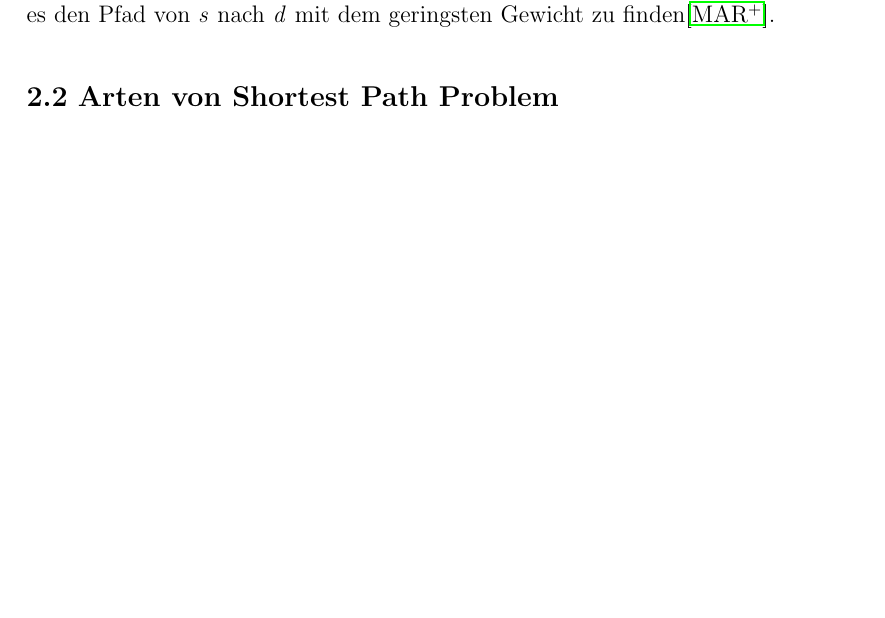
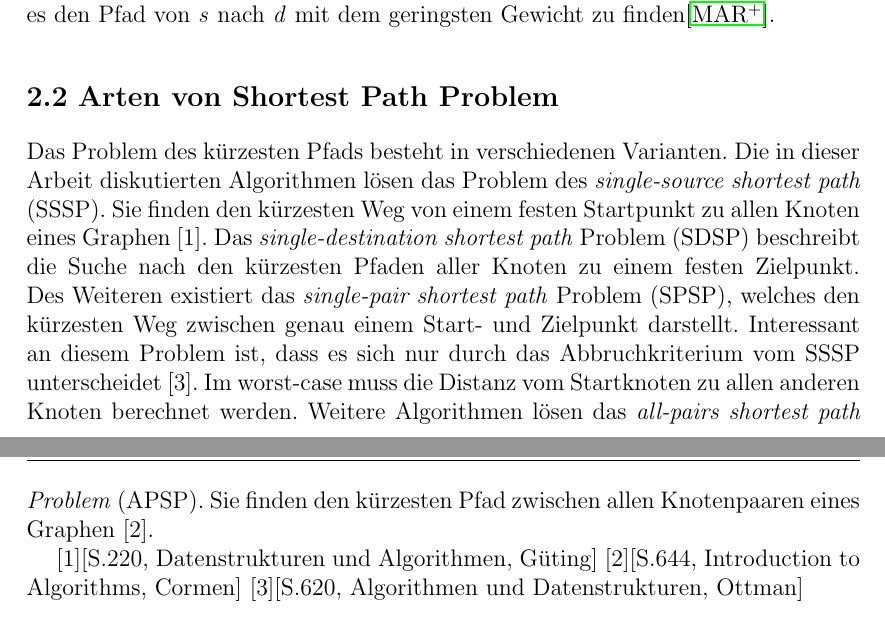
Before and after one commit to Handkock/wa2020_pathplanning, a LaTeX thesis (wa20202_vorlage.tex, which reads chapters/ShortestPathProblem.tex): part of page 5 of 15 before the commit and two parts of pages 5 and 6 of 16 after it, the two joined at a grey line, cut so that both start at the same text, the shorter picture padded with empty space. Compiled offline with pdfLaTeX.

Commit message:
Varianten des Shortest Path Problems

```diff
--- a/chapters/ShortestPathProblem.tex
+++ b/chapters/ShortestPathProblem.tex
@@ -13,3 +13,10 @@ Ziel des Verfahrens ist es den Pfad von \textit{s} nach \textit{d} mit dem gerin
 
 
 \section{Arten von Shortest Path Problem}
+
+Das Problem des kürzesten Pfads besteht in verschiedenen Varianten. Die in dieser Arbeit diskutierten Algorithmen lösen das Problem des \textit{single-source shortest path} (SSSP). Sie finden den kürzesten Weg von einem festen Startpunkt zu allen Knoten eines Graphen [1]. Das \textit{single-destination shortest path} Problem (SDSP)  beschreibt die Suche nach den kürzesten Pfaden aller Knoten zu einem festen Zielpunkt. Des Weiteren existiert das \textit{single-pair shortest path} Problem (SPSP), welches den kürzesten Weg zwischen genau einem Start- und Zielpunkt darstellt. Interessant an diesem Problem ist, dass es sich nur durch das Abbruchkriterium vom SSSP unterscheidet [3]. Im worst-case muss die Distanz vom Startknoten zu allen anderen Knoten berechnet werden. Weitere Algorithmen lösen das \textit{all-pairs shortest path Problem} (APSP). Sie finden den kürzesten Pfad zwischen allen Knotenpaaren eines Graphen [2].
+
+
+[1][S.220, Datenstrukturen und Algorithmen, Güting]
+[2][S.644, Introduction to Algorithms, Cormen]
+[3][S.620, Algorithmen und Datenstrukturen, Ottman]
```
